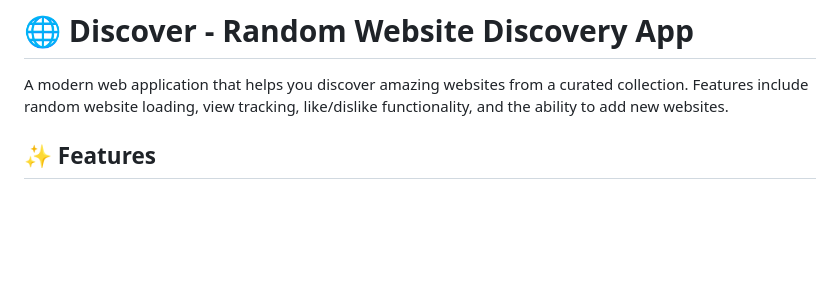
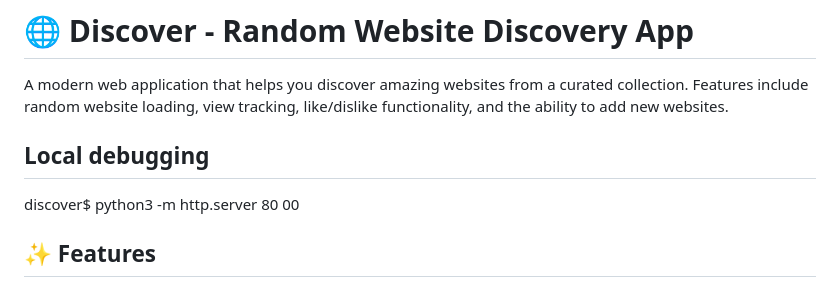
Before and after one commit to zeitgeist12345/discover, a Markdown page: README.md, the part around the change. Rendered like a GitHub page; blank space fills up the shorter version.

```diff
--- a/README.md
+++ b/README.md
@@ -1,6 +1,11 @@
 # 🌐 Discover - Random Website Discovery App
 
 A modern web application that helps you discover amazing websites from a curated collection. Features include random website loading, view tracking, like/dislike functionality, and the ability to add new websites.
+
+## Local debugging
+
+discover$ python3 -m http.server 80
+00
 
 ## ✨ Features
 
```
